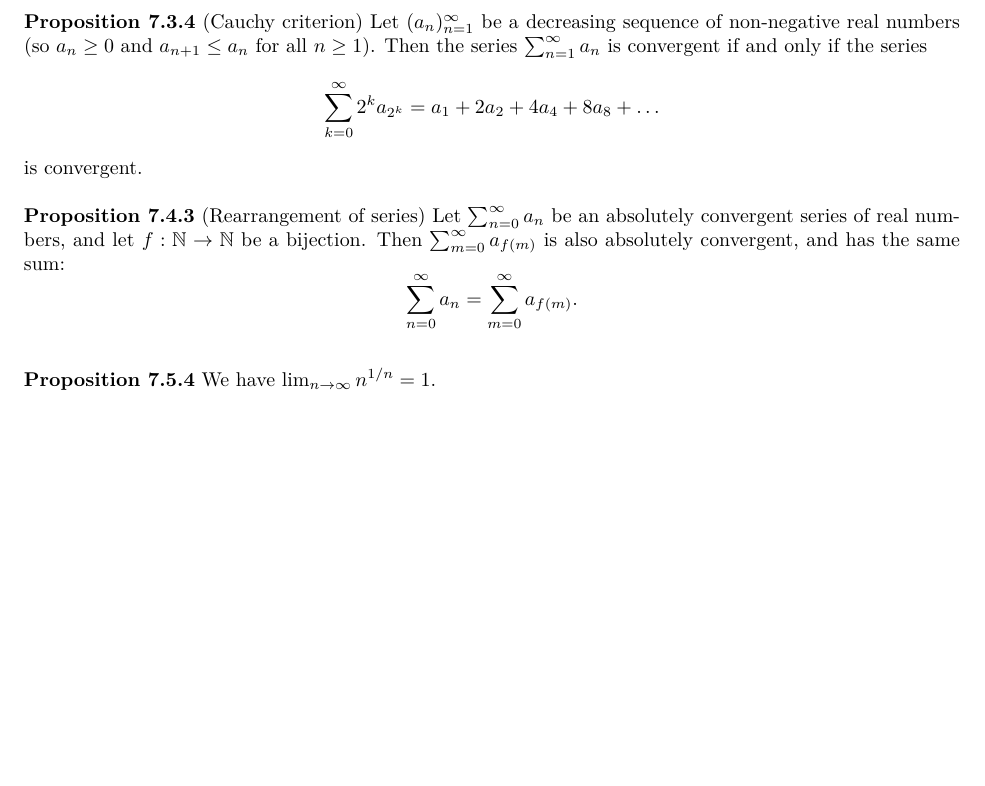
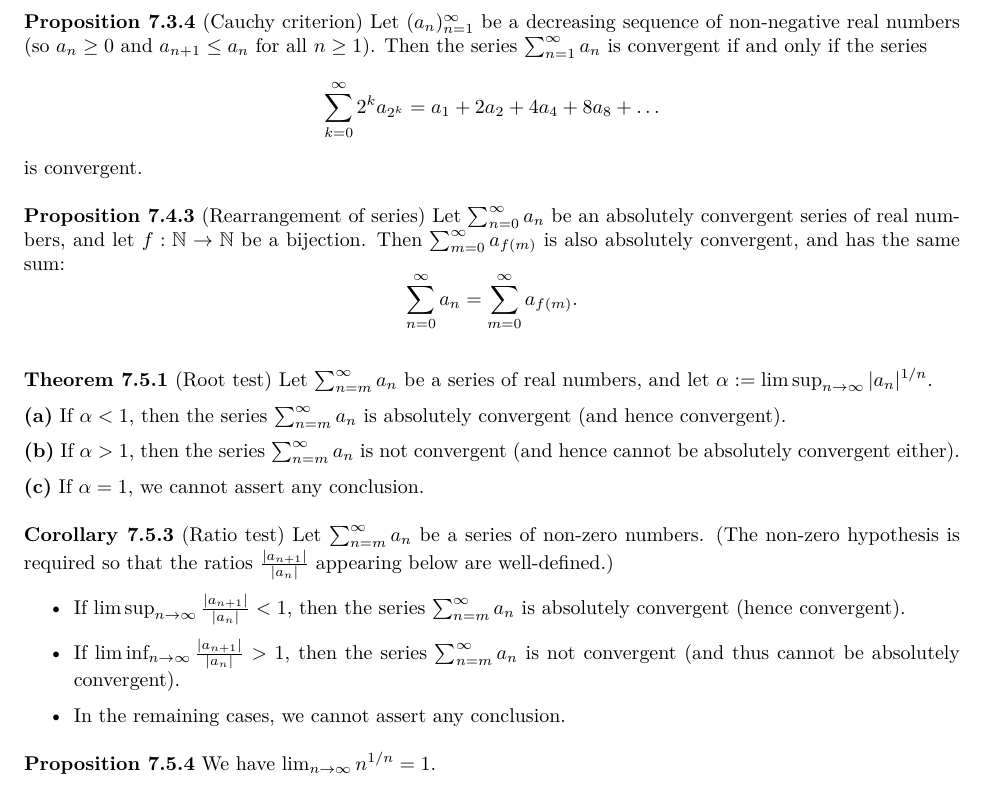
Before and after one commit to Hsi-Lu/Analysis-by-Terence-Tao, a LaTeX document (Note.tex): part of page 13 of 13, cut so that both start at the same text, the shorter picture padded with empty space. Compiled offline with XeLaTeX.

Commit message:
Add root test and ratio test to section "Takeaway"

```diff
--- a/Note.tex
+++ b/Note.tex
@@ -924,8 +924,43 @@ same sum:
 
 \medskip
 
+
+\textbf{Theorem 7.5.1} (Root test) Let $\sum_{n=m}^{\infty} a_n$ be a series of real
+numbers, and let $\alpha := \limsup_{n \to \infty} |a_n|^{1/n}$.
+
+\textbf{(a)} If $\alpha < 1$, then the series $\sum_{n=m}^{\infty} a_n$ is absolutely
+convergent (and hence convergent).
+
+\textbf{(b)} If $\alpha > 1$, then the series $\sum_{n=m}^{\infty} a_n$ is not
+convergent (and hence cannot be absolutely convergent either).
+
+\textbf{(c)} If $\alpha = 1$, we cannot assert any conclusion.
+
+
+\medskip
+
+
+\textbf{Corollary 7.5.3} (Ratio test) Let $\sum_{n=m}^{\infty} a_n$ be a series of
+non-zero numbers. (The non-zero hypothesis is required so that the ratios
+$\frac{|a_{n+1}|}{|a_n|}$ appearing below are well-defined.)
+
+\begin{itemize}
+  \item If $\limsup_{n \to \infty} \frac{|a_{n+1}|}{|a_n|} < 1$, then the series
+  $\sum_{n=m}^{\infty} a_n$ is absolutely convergent (hence convergent).
+
+  \item If $\liminf_{n \to \infty} \frac{|a_{n+1}|}{|a_n|} > 1$, then the series
+  $\sum_{n=m}^{\infty} a_n$ is not convergent (and thus cannot be absolutely
+  convergent).
+
+  \item In the remaining cases, we cannot assert any conclusion.
+\end{itemize}
+
+
+\medskip
+
 \textbf{Proposition 7.5.4} We have
 \(
 \lim_{n \to \infty} n^{1/n} = 1.
 \)
+
 \end{document}
```
